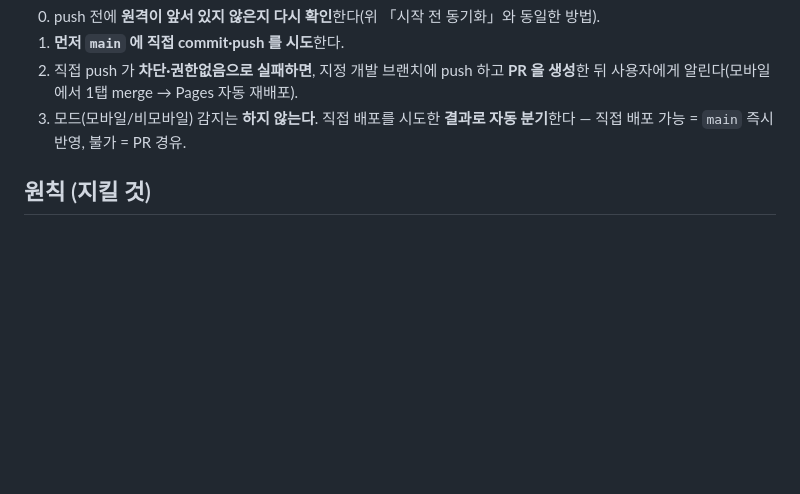
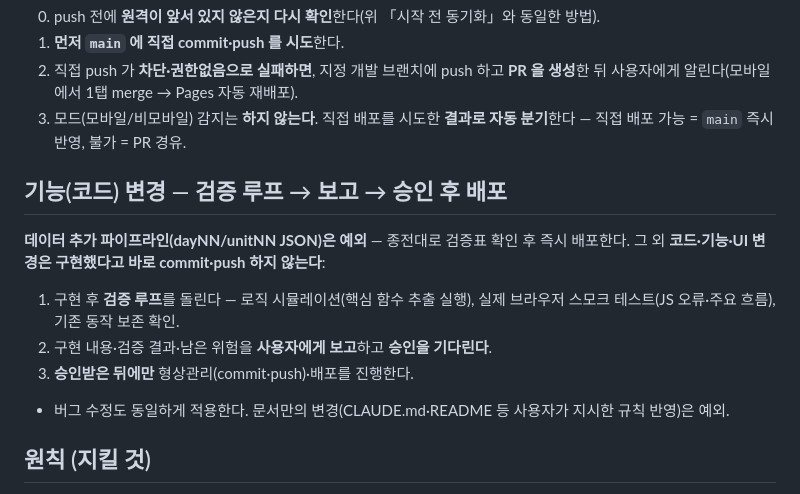
Before and after one commit to CodeTheRabbit/vocab-quiz, a Markdown page: CLAUDE.md, the part around the change. GitHub-like rendering; blank space fills up the shorter version.

Commit message:
규칙: 기능 변경은 검증 루프→보고→승인 후 배포 (데이터 파이프라인은 예외)

```diff
--- a/CLAUDE.md
+++ b/CLAUDE.md
@@ -56,6 +56,15 @@ git pull --rebase origin main               # 뒤처졌으면 최신 위로 얹
 3. 모드(모바일/비모바일) 감지는 **하지 않는다**. 직접 배포를 시도한 **결과로 자동 분기**한다
    — 직접 배포 가능 = `main` 즉시 반영, 불가 = PR 경유.
 
+## 기능(코드) 변경 — 검증 루프 → 보고 → 승인 후 배포
+**데이터 추가 파이프라인(dayNN/unitNN JSON)은 예외** — 종전대로 검증표 확인 후 즉시 배포한다.
+그 외 **코드·기능·UI 변경은 구현했다고 바로 commit·push 하지 않는다**:
+1. 구현 후 **검증 루프**를 돌린다 — 로직 시뮬레이션(핵심 함수 추출 실행), 실제 브라우저
+   스모크 테스트(JS 오류·주요 흐름), 기존 동작 보존 확인.
+2. 구현 내용·검증 결과·남은 위험을 **사용자에게 보고**하고 **승인을 기다린다**.
+3. **승인받은 뒤에만** 형상관리(commit·push)·배포를 진행한다.
+- 버그 수정도 동일하게 적용한다. 문서만의 변경(CLAUDE.md·README 등 사용자가 지시한 규칙 반영)은 예외.
+
 ## 원칙 (지킬 것)
 - 백엔드·API 키·빌드 단계 없음(정적·무료), 외부 라이브러리 없음.
 - `data/**/*.json` 의 `ko`(뜻)는 **원자료 그대로 보존** — 품사 박스·개행 같은 표기 변환은 표시 단계에서만.
```
